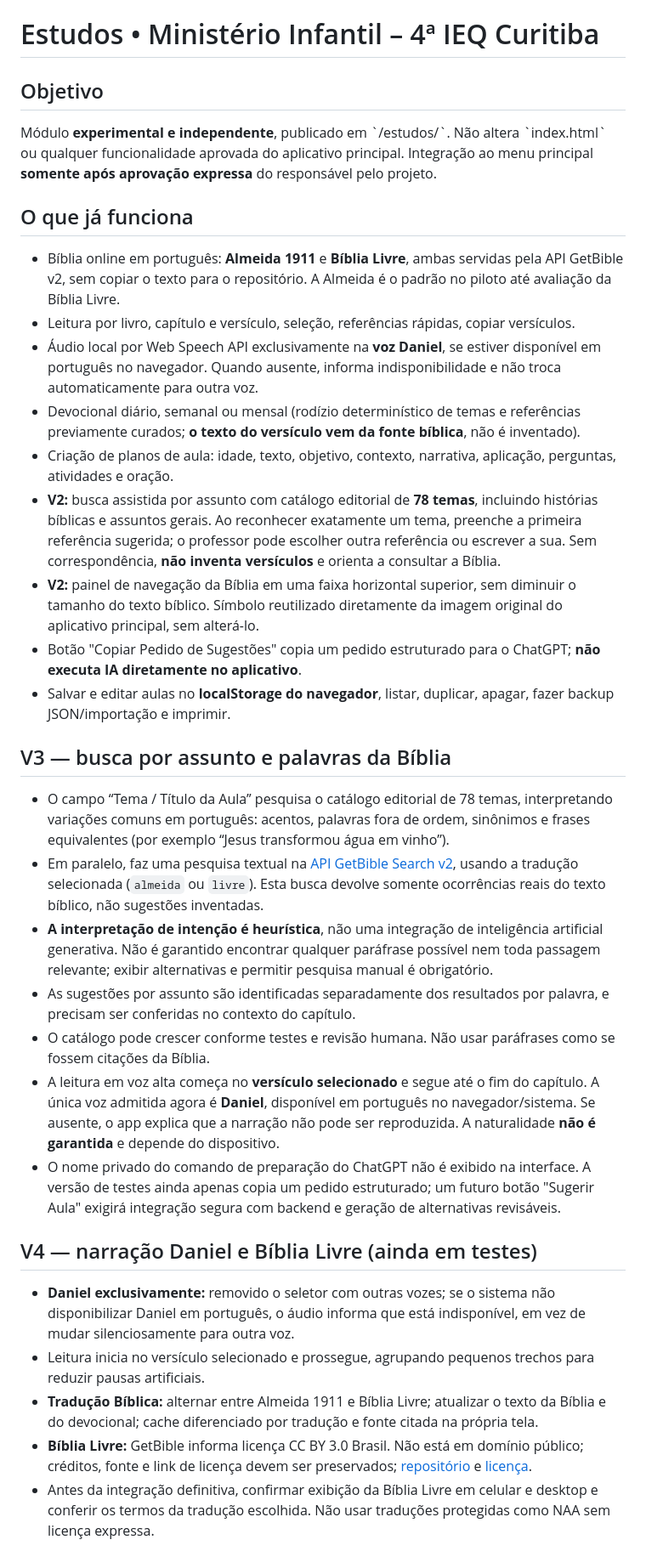
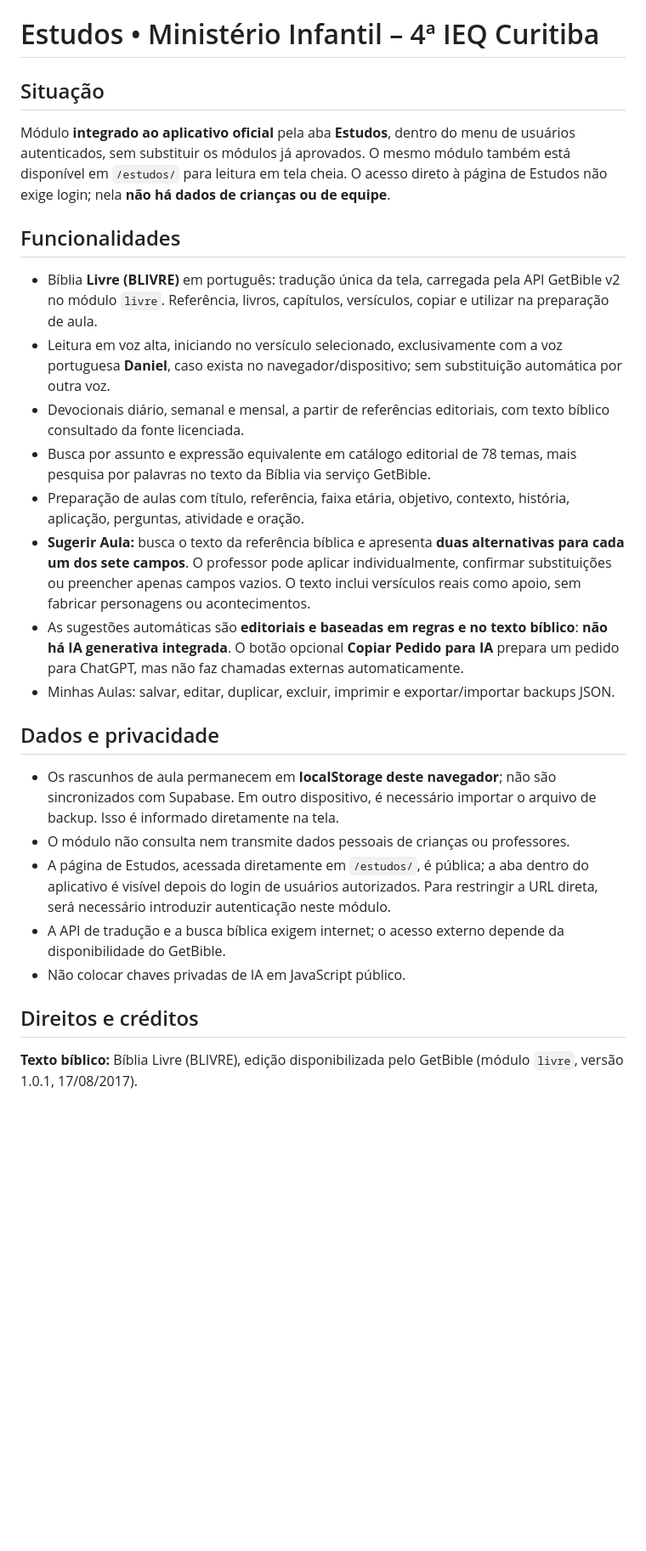
Before and after one commit to gavsolucoescontabeis-commits/ministerio-infantil, a Markdown page: estudos/README.md, the part around one of its changes. Shown at 85% size. GitHub-like rendering; blank space fills up the shorter version.

Commit message:
Estudos oficial: documentar licença BLIVRE, sugestões editoriais, acesso e rascunhos locais

```diff
--- a/estudos/README.md
+++ b/estudos/README.md
@@ -1,32 +1,25 @@
 # Estudos • Ministério Infantil – 4ª IEQ Curitiba
 
-## Objetivo
-Módulo **experimental e independente**, publicado em \`/estudos/\`. Não altera \`index.html\` ou qualquer funcionalidade aprovada do aplicativo principal. Integração ao menu principal **somente após aprovação expressa** do responsável pelo projeto.
+## Situação
+Módulo **integrado ao aplicativo oficial** pela aba **Estudos**, dentro do menu de usuários autenticados, sem substituir os módulos já aprovados. O mesmo módulo também está disponível em `/estudos/` para leitura em tela cheia. O acesso direto à página de Estudos não exige login; nela **não há dados de crianças ou de equipe**.
 
-## O que já funciona
-- Bíblia online em português: **Almeida 1911** e **Bíblia Livre**, ambas servidas pela API GetBible v2, sem copiar o texto para o repositório. A Almeida é o padrão no piloto até avaliação da Bíblia Livre.
-- Leitura por livro, capítulo e versículo, seleção, referências rápidas, copiar versículos.
-- Áudio local por Web Speech API exclusivamente na **voz Daniel**, se estiver disponível em português no navegador. Quando ausente, informa indisponibilidade e não troca automaticamente para outra voz.
-- Devocional diário, semanal ou mensal (rodízio determinístico de temas e referências previamente curados; **o texto do versículo vem da fonte bíblica**, não é inventado).
-- Criação de planos de aula: idade, texto, objetivo, contexto, narrativa, aplicação, perguntas, atividades e oração.
-- **V2:** busca assistida por assunto com catálogo editorial de **78 temas**, incluindo histórias bíblicas e assuntos gerais. Ao reconhecer exatamente um tema, preenche a primeira referência sugerida; o professor pode escolher outra referência ou escrever a sua. Sem correspondência, **não inventa versículos** e orienta a consultar a Bíblia.
-- **V2:** painel de navegação da Bíblia em uma faixa horizontal superior, sem diminuir o tamanho do texto bíblico. Símbolo reutilizado diretamente da imagem original do aplicativo principal, sem alterá-lo.
-- Botão "Copiar Pedido de Sugestões" copia um pedido estruturado para o ChatGPT; **não executa IA diretamente no aplicativo**.
-- Salvar e editar aulas no **localStorage do navegador**, listar, duplicar, apagar, fazer backup JSON/importação e imprimir.
+## Funcionalidades
+- Bíblia **Livre (BLIVRE)** em português: tradução única da tela, carregada pela API GetBible v2 no módulo `livre`. Referência, livros, capítulos, versículos, copiar e utilizar na preparação de aula.
+- Leitura em voz alta, iniciando no versículo selecionado, exclusivamente com a voz portuguesa **Daniel**, caso exista no navegador/dispositivo; sem substituição automática por outra voz.
+- Devocionais diário, semanal e mensal, a partir de referências editoriais, com texto bíblico consultado da fonte licenciada.
+- Busca por assunto e expressão equivalente em catálogo editorial de 78 temas, mais pesquisa por palavras no texto da Bíblia via serviço GetBible.
+- Preparação de aulas com título, referência, faixa etária, objetivo, contexto, história, aplicação, perguntas, atividade e oração.
+- **Sugerir Aula:** busca o texto da referência bíblica e apresenta **duas alternativas para cada um dos sete campos**. O professor pode aplicar individualmente, confirmar substituições ou preencher apenas campos vazios. O texto inclui versículos reais como apoio, sem fabricar personagens ou acontecimentos.
+- As sugestões automáticas são **editoriais e baseadas em regras e no texto bíblico**: **não há IA generativa integrada**. O botão opcional **Copiar Pedido para IA** prepara um pedido para ChatGPT, mas não faz chamadas externas automaticamente.
+- Minhas Aulas: salvar, editar, duplicar, excluir, imprimir e exportar/importar backups JSON.
 
-## V3 — busca por assunto e palavras da Bíblia
-- O campo “Tema / Título da Aula” pesquisa o catálogo editorial de 78 temas, interpretando variações comuns em português: acentos, palavras fora de ordem, sinônimos e frases equivalentes (por exemplo “Jesus transformou água em vinho”).
-- Em paralelo, faz uma pesquisa textual na [API GetBible Search v2](https://search.getbible.net/v2/), usando a tradução selecionada (`almeida` ou `livre`). Esta busca devolve somente ocorrências reais do texto bíblico, não sugestões inventadas.
-- **A interpretação de intenção é heurística**, não uma integração de inteligência artificial generativa. Não é garantido encontrar qualquer paráfrase possível nem toda passagem relevante; exibir alternativas e permitir pesquisa manual é obrigatório.
-- As sugestões por assunto são identificadas separadamente dos resultados por palavra, e precisam ser conferidas no contexto do capítulo.
-- O catálogo pode crescer conforme testes e revisão humana. Não usar paráfrases como se fossem citações da Bíblia.
-- A leitura em voz alta começa no **versículo selecionado** e segue até o fim do capítulo. A única voz admitida agora é **Daniel**, disponível em português no navegador/sistema. Se ausente, o app explica que a narração não pode ser reproduzida. A naturalidade **não é garantida** e depende do dispositivo.
-- O nome privado do comando de preparação do ChatGPT não é exibido na interface. A versão de testes ainda apenas copia um pedido estruturado; um futuro botão "Sugerir Aula" exigirá integração segura com backend e geração de alternativas revisáveis.
+## Dados e privacidade
+- Os rascunhos de aula permanecem em **localStorage deste navegador**; não são sincronizados com Supabase. Em outro dispositivo, é necessário importar o arquivo de backup. Isso é informado diretamente na tela.
+- O módulo não consulta nem transmite dados pessoais de crianças ou professores.
+- A página de Estudos, acessada diretamente em `/estudos/`, é pública; a aba dentro do aplicativo é visível depois do login de usuários autorizados. Para restringir a URL direta, será necessário introduzir autenticação neste módulo.
+- A API de tradução e a busca bíblica exigem internet; o acesso externo depende da disponibilidade do GetBible.
+- Não colocar chaves privadas de IA em JavaScript público.
 
-## V4 — narração Daniel e Bíblia Livre (ainda em testes)
-- **Daniel exclusivamente:** removido o seletor com outras vozes; se o sistema não disponibilizar Daniel em português, o áudio informa que está indisponível, em vez de mudar silenciosamente para outra voz.
-- Leitura inicia no versículo selecionado e prossegue, agrupando pequenos trechos para reduzir pausas artificiais.
-- **Tradução Bíblica:** alternar entre Almeida 1911 e Bíblia Livre; atualizar o texto da Bíblia e do devocional; cache diferenciado por tradução e fonte citada na própria tela.
-- **Bíblia Livre:** GetBible informa licença CC BY 3.0 Brasil. Não está em domínio público; créditos, fonte e link de licença devem ser preservados; [repositório](https://github.com/blivre/BibliaLivre) e [licença](https://creativecommons.org/licenses/by/3.0/br/).
-- Antes da integração definitiva, confirmar exibição da Bíblia Livre em celular e desktop e conferir os termos da tradução escolhida. Não usar traduções protegidas como NAA sem licença expressa.
+## Direitos e créditos
+**Texto bíblico:** Bíblia Livre (BLIVRE), edição disponibilizada pelo GetBible (módulo `livre`, versão 1.0.1, 17/08/2017).
 
```
Also changed, not shown: other parts of estudos/README.md (+12 -22 lines).
